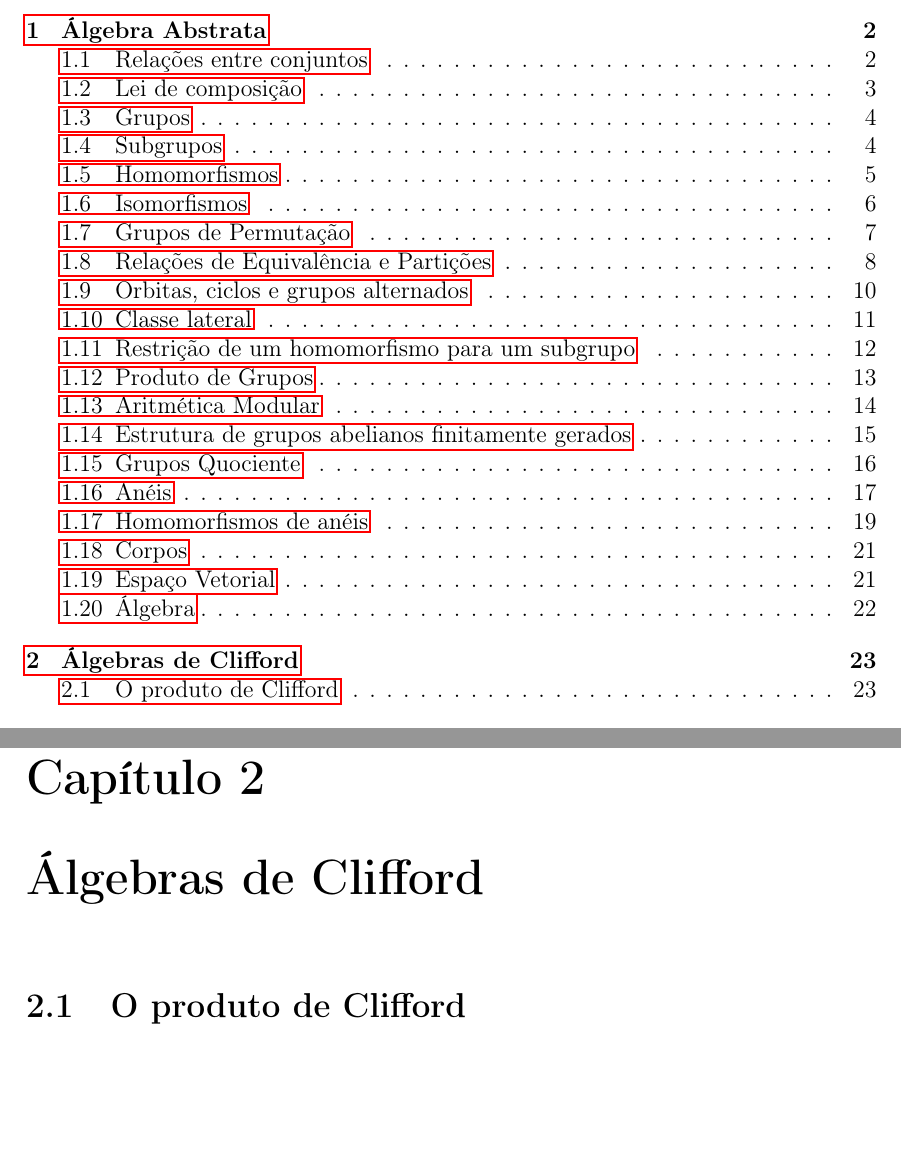
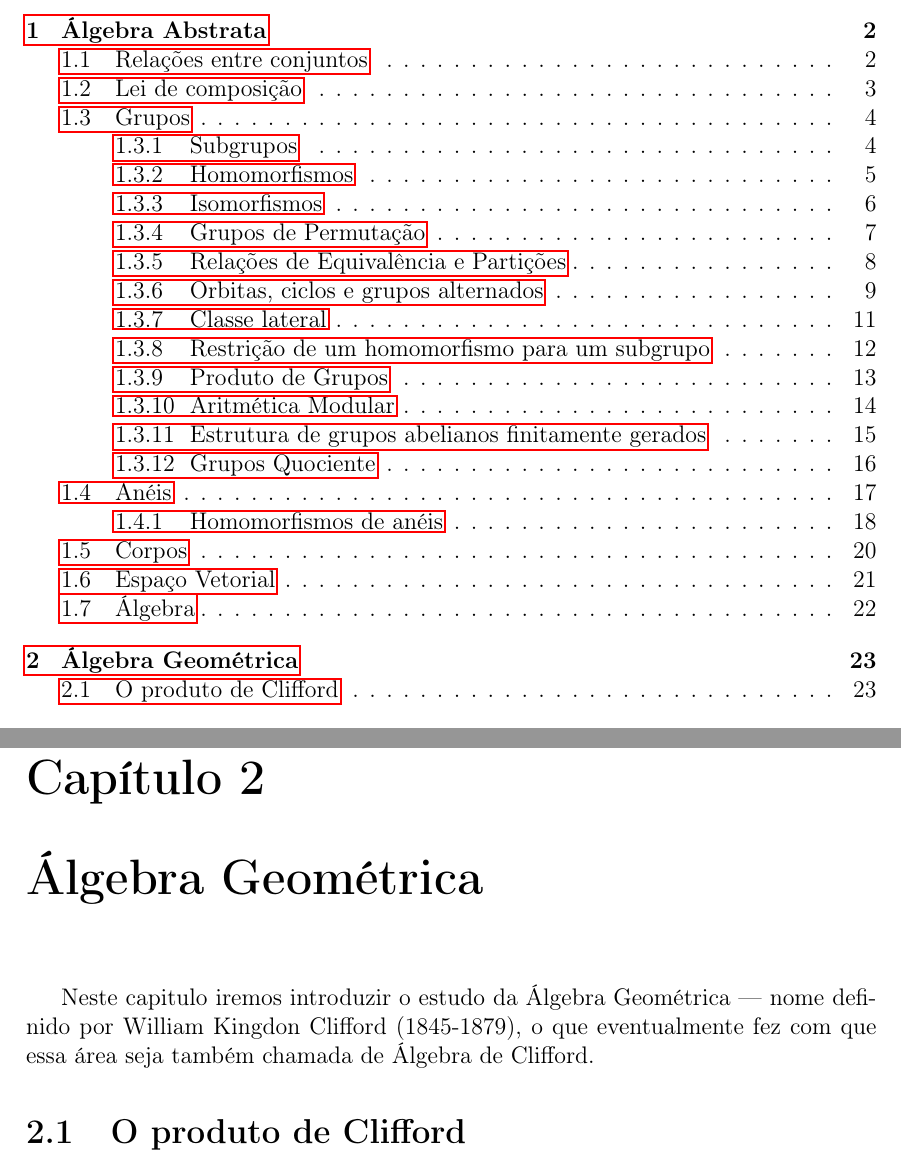
Before and after one commit to caomem/algebraNotes, a LaTeX document (groups.tex): two parts of pages 2 and 24 of 26, joined at a grey line, cut so that both start at the same text, the shorter picture padded with empty space. The pictures show the PDF file groups.pdf that the author committed with the source.

Commit message:
minor reviews

```diff
--- a/groups.tex
+++ b/groups.tex
@@ -328,7 +328,7 @@ inversos.
 	O núcleo de um homomorfismo $\varphi: G \longrightarrow G'$ é um subgrupo de $G$.
 \end{proposicao}
 
-\section{Isomorfismos}
+\subsection{Isomorfismos}
 
 \begin{definicao}[Isomorfismo de grupos]
 	Dois grupos \((G,*)\) e \((G',\cdot)\) são ditos \emph{isomorfos} se possuírem um homomorfismo bijetivo entre si, isto é, há um mapeamento \emph{bijetivo} $\varphi: G \longrightarrow G'$ (chamado \emph{relação de isomorfismo}) que respeita a propriedade de homomorfismo:
@@ -398,7 +398,7 @@ inversos.
 	O centro de todo grupo é um subgrupo normal do grupo.
 \end{proposicao}
 
-\section{Grupos de Permutação}
+\subsection{Grupos de Permutação}
 
 \begin{definicao}[Permutação de um conjunto]
 		Uma permutação de um conjunto $A$ é uma função bijetiva $\varphi: A \longrightarrow A$ do conjunto para ele mesmo.
@@ -437,7 +437,7 @@ inversos.
 	Todo grupo é isomorfo a um grupo de permutações.
 \end{teorema}
 
-\section{Relações de Equivalência e Partições}
+\subsection{Relações de Equivalência e Partições}
 
 \begin{definicao}[Partições]
 	Seja \(S\) um conjunto. Uma \emph{particão} \(P\) de
@@ -559,7 +559,7 @@ inversos.
 	motivos, injetiva e sobrejetiva. Então é um isomorfismo.
 \end{observacao}
 
-\section{Orbitas, ciclos e grupos alternados}
+\subsection{Orbitas, ciclos e grupos alternados}
 
 \begin{definicao}[Órbita]\label{def:orbit}
 	Seja $\sigma$ uma permutação de um conjunto $A$. Chamamos de \emph{órbitas de $\sigma$} a classe de equivalência em $A$ determinada pela relação de equivalência $\sim$:
@@ -646,7 +646,7 @@ inversos.
 \end{observacao}
 
 
-\section{Classe lateral}
+\subsection{Classe lateral}
 
 Definimos classe lateral somente em relação ao núcleo de um homomorfismo mas,
 na verdade, pode-se definir uma classe lateral para qualquer subgrupo \(H\) de
@@ -736,7 +736,7 @@ um grupo \(G\).
 	\end{itemize}
 \end{proposicao}
 
-\section{Restrição de um homomorfismo para um subgrupo}
+\subsection{Restrição de um homomorfismo para um subgrupo}
 
 \begin{observacao}
 	O objetivo dessa seção é apresentar ferramentas para analisar um subgrupo \(H\)
@@ -788,7 +788,7 @@ um grupo \(G\).
 	\end{itemize}
 \end{proposicao}
 
-\section{Produto de Grupos}
+\subsection{Produto de Grupos}
 
 \begin{definicao}[Produto de grupos]
 	Seja \(G,G'\) dois grupos. O \emph{produto}
@@ -912,7 +912,7 @@ um grupo \(G\).
 \end{exemplo}
 
 
-\section{Estrutura de grupos abelianos finitamente gerados}
+\subsection{Estrutura de grupos abelianos finitamente gerados}
 
 \begin{teorema}[Teorema fundamental dos grupos abelianos finitamente gerados] \label{teo:abelianfinitelygenerately}
 	Todo grupo abeliano finitamente gerado $G$ é isomorfo a um produto de grupos cíclicos na forma $$\mathbb{Z}_{(p_1)^{r_1}}\times\mathbb{Z}_{(p_2)^{r_2}}\times\dots\times\mathbb{Z}_{(p_n)^{r_n}}\times\mathbb{Z}\times\mathbb{Z}\times\dots\times\mathbb{Z} $$ onde os $p_i$ são primos, não necessariamente distintos, os $r_i$ são inteiros positivos e o conjunto $\mathbb{Z}_n = \{0,1,\dots,n-1\}$. O produto é único, exceto por possíveis rearranjos dos fatores; isso é, o número (chamado \emph{número Betti de $G$}) de fatores $\mathbb{Z}$ é único e as potências de primos $(p_i)^{r_i}$ são únicas.
@@ -1112,7 +1112,7 @@ um grupo \(G\).
 	Um anel não trivial $D$ é anel de divisão se, e somente se, todo elemento não-nulo de $D$ é uma unidade.
 \end{proposicao}
 
-\section{Homomorfismos de anéis}
+\subsection{Homomorfismos de anéis}
 
 \begin{definicao}[Homomorfismo de anéis]
 	Sejam dois anéis $(R, +, \cdot)$ e $(R', +', \cdot')$. Um mapa $\phi: R \longrightarrow R'$ é um \emph{homomorfismo} se a \emph{propriedade de homomorfismo} vale para ambas as operações, isso é, se, para todo $a,b\in R$,
@@ -1276,7 +1284,9 @@ um grupo \(G\).
 	Uma \emph{álgebra sobre um corpo $k$} (ou, uma \emph{$k$-álgebra}) é um conjunto $A$ que é um anel e um espaço vetorial sobre $k$ de tal maneira que as estruturas do grupo aditivo são as mesmas e o axioma $$(\lambda a)b = a(\lambda b) = \lambda(ab)$$ é satisfeito para todo $\lambda\in k$ e $a,b \in A$.
 \end{definicao}
 
-\chapter{Álgebras de Clifford}
+\chapter{Álgebra Geométrica}
+
+Neste capitulo iremos introduzir o estudo da Álgebra Geométrica --- nome definido por William Kingdon Clifford (1845-1879), o que eventualmente fez com que essa área seja também chamada de Álgebra de Clifford.
 
 \section{O produto de Clifford}
 
```
Also changed, not shown: group.pdf (added), groups.pdf, groups.tex (24 more changed lines).
